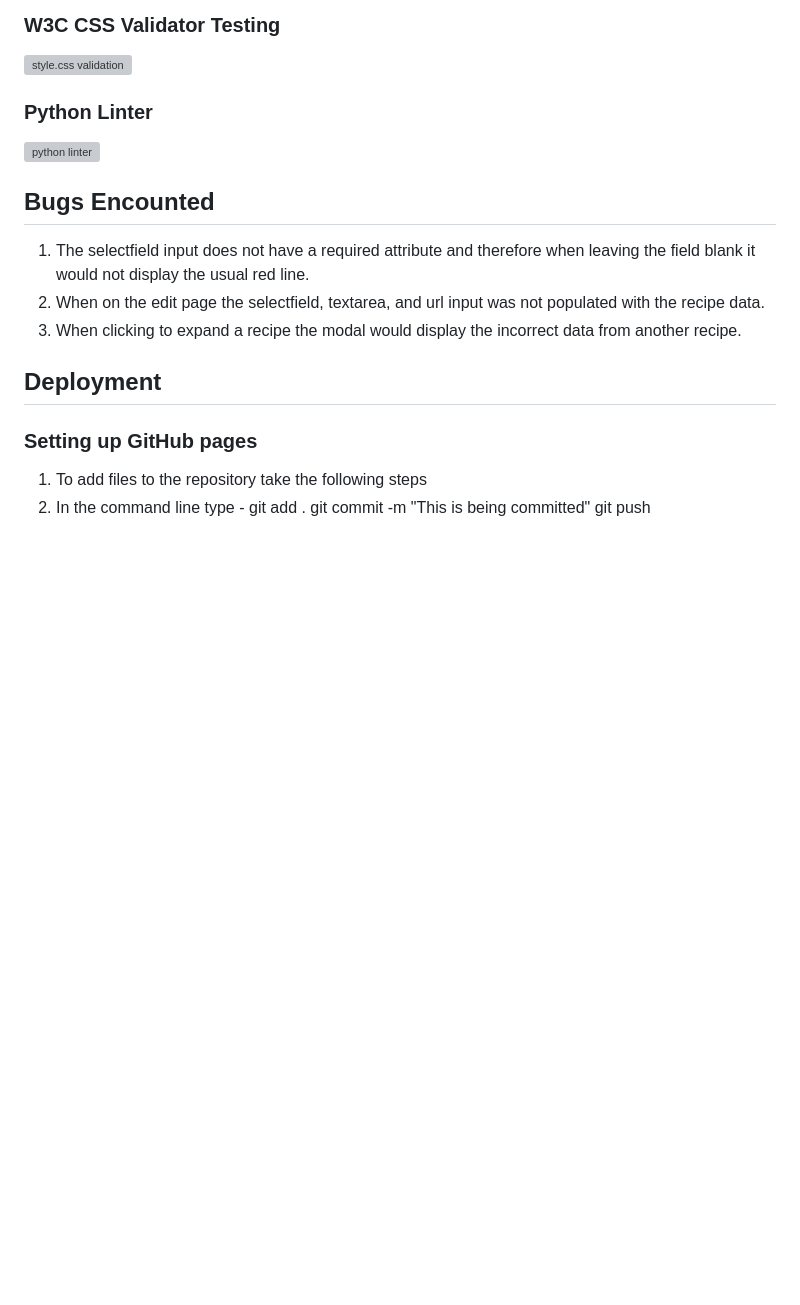
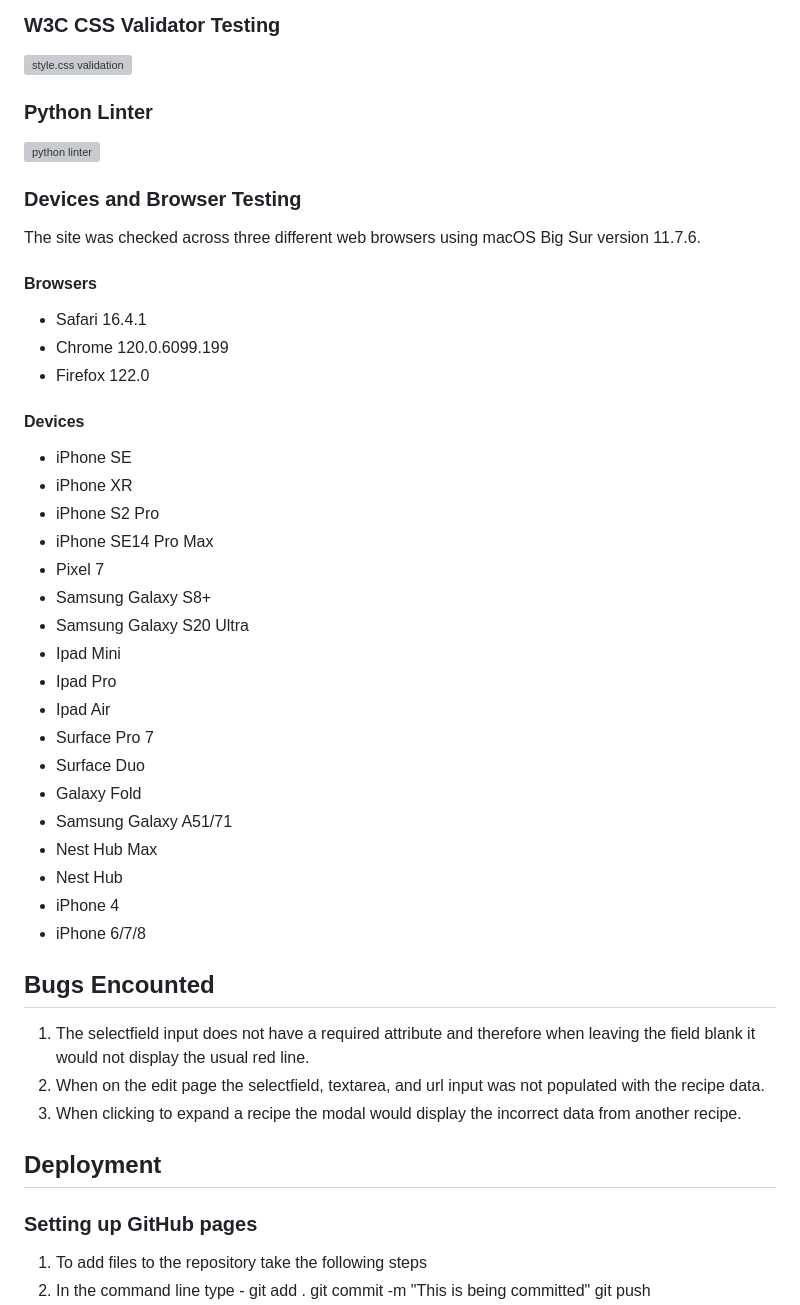
Before and after one commit to DomGambarini/bohemian-mama-pp3, a Markdown page: README.md, the part around the change. Drawn GitHub-style; blank space fills up the shorter version; grey boxes are pictures that could not be loaded.

Commit message:
Add devices and browsers used in readme.md

```diff
--- a/README.md
+++ b/README.md
@@ -269,6 +269,37 @@ The [W3C Markup Validation Service](https://validator.w3.org/) was used to valid
 
 ![python linter](documentation/testing-images/app.py.python-linter.png)
 
+### Devices and Browser Testing
+
+The site was checked across three different web browsers using macOS Big Sur version 11.7.6.
+
+#### Browsers
+
+- Safari 16.4.1
+- Chrome 120.0.6099.199
+- Firefox 122.0
+
+#### Devices
+
+- iPhone SE
+- iPhone XR
+- iPhone S2 Pro
+- iPhone SE14 Pro Max
+- Pixel 7
+- Samsung Galaxy S8+
+- Samsung Galaxy S20 Ultra
+- Ipad Mini
+- Ipad Pro
+- Ipad Air
+- Surface Pro 7
+- Surface Duo
+- Galaxy Fold
+- Samsung Galaxy A51/71
+- Nest Hub Max
+- Nest Hub
+- iPhone 4
+- iPhone 6/7/8
+
 ## Bugs Encounted
 
 1. The selectfield input does not have a required attribute and therefore when leaving the field blank it would not display the usual red line.
```
